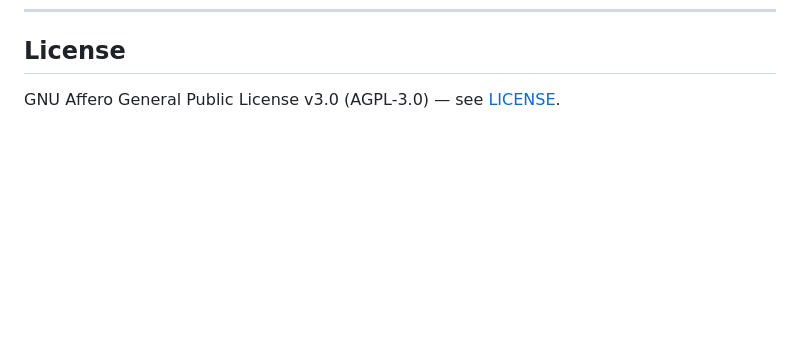
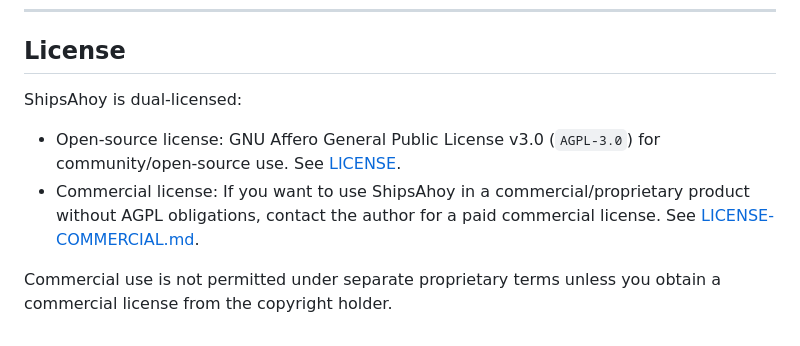
Before and after one commit to conradstorz/ShipsAhoy, a Markdown page: README.md, the part around the change. Drawn GitHub-style; blank space fills up the shorter version.

Commit message:
Adopt AGPL with commercial dual-license notice

```diff
--- a/README.md
+++ b/README.md
@@ -159,4 +159,9 @@ python -m pytest tests/ -v
 
 ## License
 
-GNU Affero General Public License v3.0 (AGPL-3.0) — see [LICENSE](LICENSE).
+ShipsAhoy is dual-licensed:
+
+- Open-source license: GNU Affero General Public License v3.0 (`AGPL-3.0`) for community/open-source use. See [LICENSE](LICENSE).
+- Commercial license: If you want to use ShipsAhoy in a commercial/proprietary product without AGPL obligations, contact the author for a paid commercial license. See [LICENSE-COMMERCIAL.md](LICENSE-COMMERCIAL.md).
+
+Commercial use is not permitted under separate proprietary terms unless you obtain a commercial license from the copyright holder.
```
Also changed, not shown: LICENSE-COMMERCIAL.md (added, +28 -0 lines).
